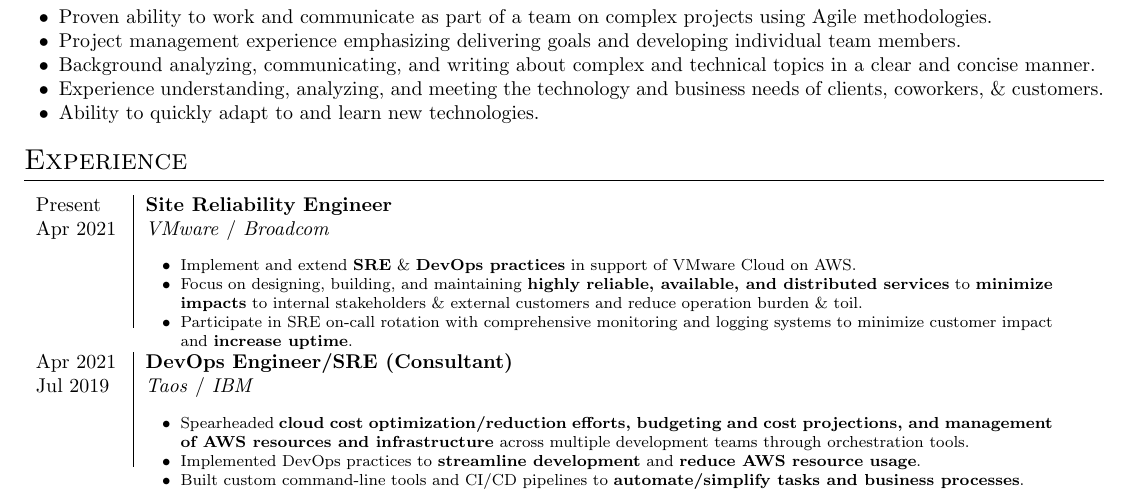
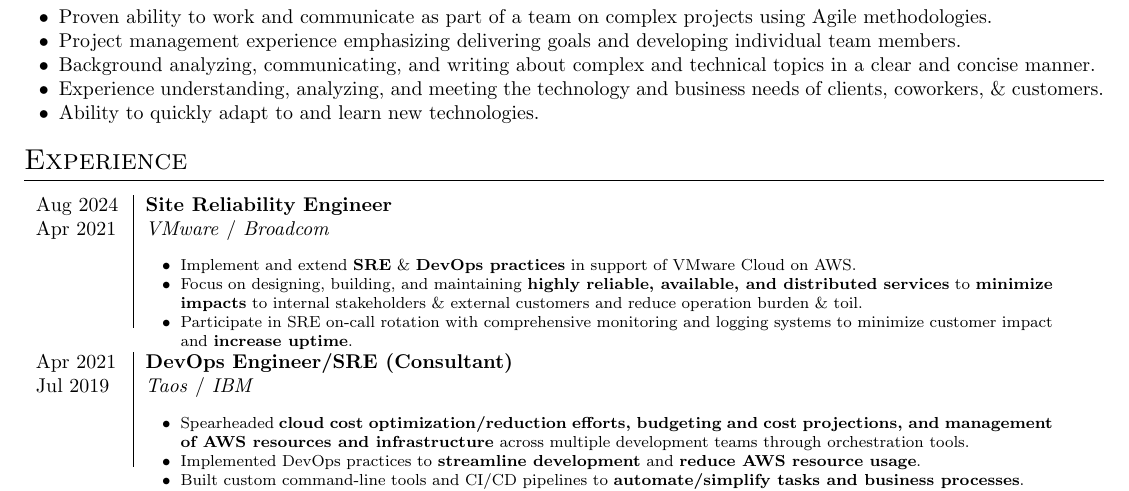
Before and after one commit to jacobfgrant/cv, a LaTeX CV (cv.tex): part of the page, cut so that both start at the same text. Compiled offline with pdfLaTeX.

Commit message:
Update employment status

```diff
--- a/cv.tex
+++ b/cv.tex
@@ -136,7 +136,7 @@
 
 \begin{tabular}{p{1.5cm}|p{16cm}}
 
-    Present & \textbf{Site Reliability Engineer}
+    Aug 2024 & \textbf{Site Reliability Engineer}
     \\
     Apr 2021 & \emph{VMware} / \emph{Broadcom}
     \\
```
